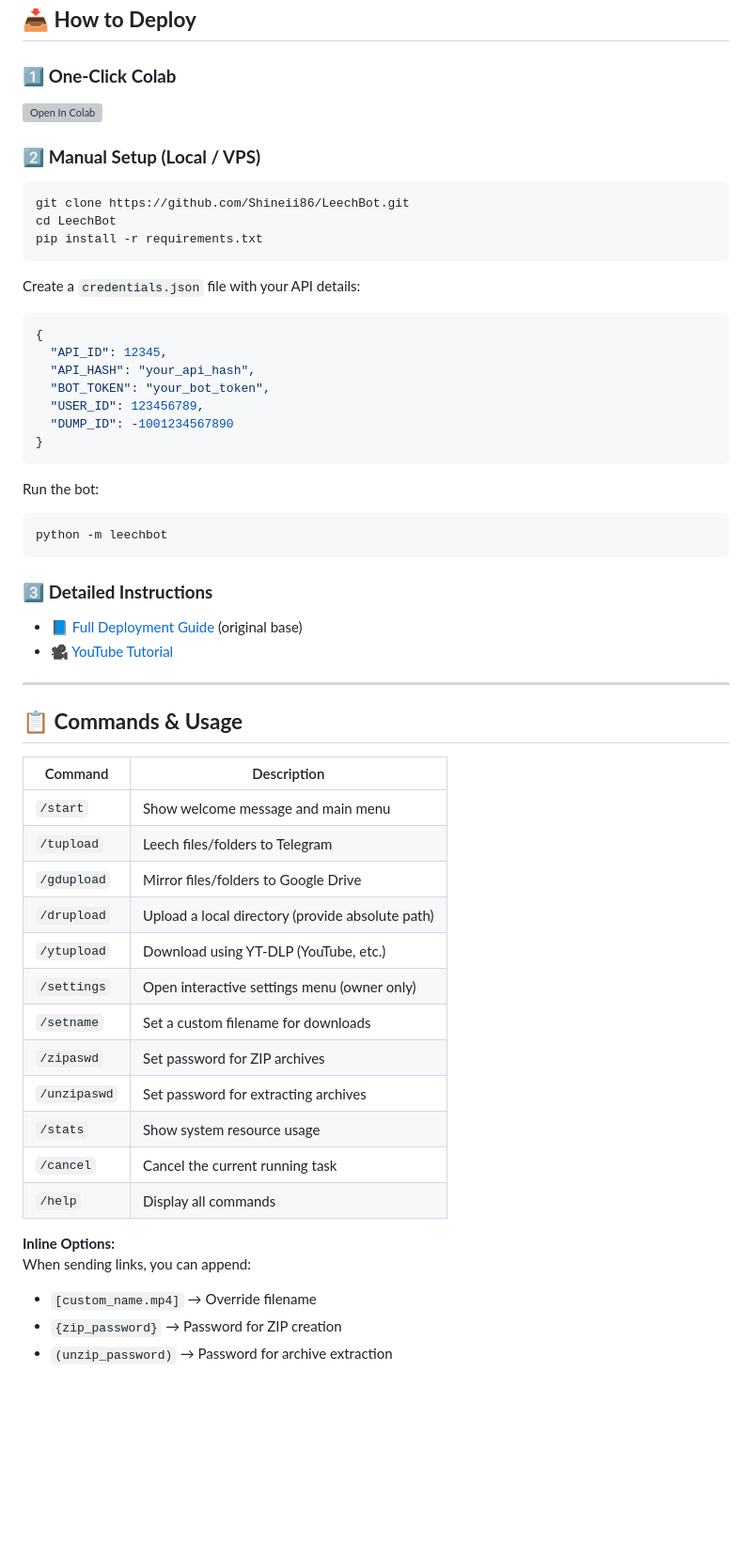
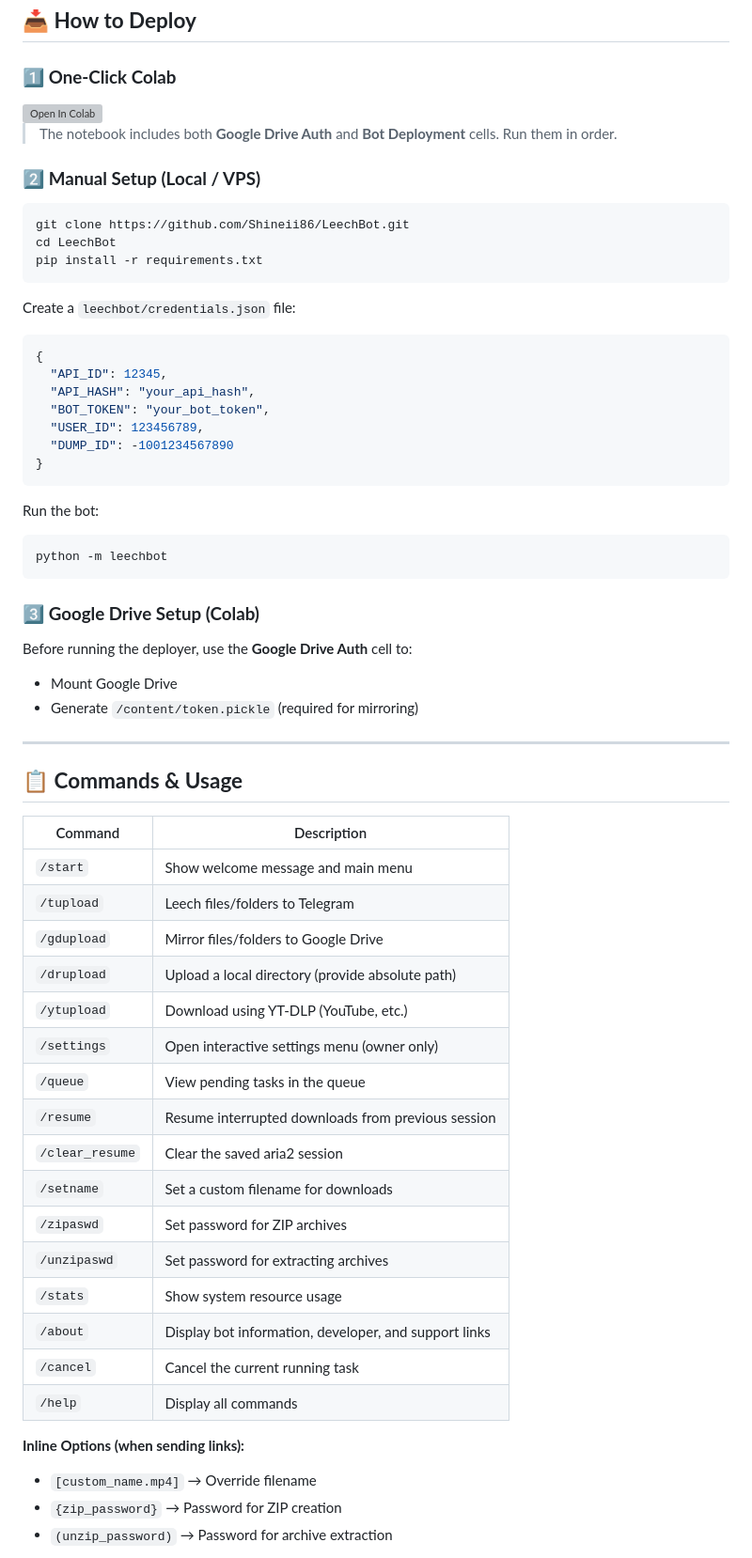
Before and after one commit to Shineii86/LeechBot, a Markdown page: README.md, the part around one of its changes. Shown at 94% size. GitHub-like rendering; blank space fills up the shorter version; grey boxes are pictures that could not be loaded.

````diff
--- a/README.md
+++ b/README.md
@@ -115,4 +122,6 @@ This version of **LeechBot** is a complete rewrite with a focus on **clean code,
 </a>
+
+> The notebook includes both **Google Drive Auth** and **Bot Deployment** cells. Run them in order.
 
 ### 2️⃣ **Manual Setup (Local / VPS)**
 
@@ -122,7 +131,7 @@ cd LeechBot
 pip install -r requirements.txt
 ```
 
-Create a `credentials.json` file with your API details:
+Create a `leechbot/credentials.json` file:
 
 ```json
 {
@@ -140,32 +149,36 @@ Run the bot:
 python -m leechbot
 ```
 
-### 3️⃣ **Detailed Instructions**
+### 3️⃣ **Google Drive Setup (Colab)**
 
-- 📘 [Full Deployment Guide](https://github.com/XronTrix10/Telegram-Leecher/wiki/INSTRUCTIONS) (original base)
-- 🎥 [YouTube Tutorial](https://www.youtube.com/watch?v=6LvYd-oO3U0)
+Before running the deployer, use the **Google Drive Auth** cell to:
+- Mount Google Drive
+- Generate `/content/token.pickle` (required for mirroring)
 
 ---
 
 ## 📋 **Commands & Usage**
 
-| Command       | Description                                                |
-| ------------- | ---------------------------------------------------------- |
-| `/start`      | Show welcome message and main menu                         |
-| `/tupload`    | Leech files/folders to Telegram                            |
-| `/gdupload`   | Mirror files/folders to Google Drive                       |
-| `/drupload`   | Upload a local directory (provide absolute path)           |
-| `/ytupload`   | Download using YT‑DLP (YouTube, etc.)                      |
-| `/settings`   | Open interactive settings menu (owner only)                |
-| `/setname`    | Set a custom filename for downloads                        |
-| `/zipaswd`    | Set password for ZIP archives                              |
-| `/unzipaswd`  | Set password for extracting archives                       |
-| `/stats`      | Show system resource usage                                 |
-| `/cancel`     | Cancel the current running task                            |
-| `/help`       | Display all commands                                       |
+| Command         | Description                                                |
+| --------------- | ---------------------------------------------------------- |
+| `/start`        | Show welcome message and main menu                         |
+| `/tupload`      | Leech files/folders to Telegram                            |
+| `/gdupload`     | Mirror files/folders to Google Drive                       |
+| `/drupload`     | Upload a local directory (provide absolute path)           |
+| `/ytupload`     | Download using YT‑DLP (YouTube, etc.)                      |
+| `/settings`     | Open interactive settings menu (owner only)                |
+| `/queue`        | View pending tasks in the queue                            |
+| `/resume`       | Resume interrupted downloads from previous session         |
+| `/clear_resume` | Clear the saved aria2 session                              |
+| `/setname`      | Set a custom filename for downloads                        |
+| `/zipaswd`      | Set password for ZIP archives                              |
+| `/unzipaswd`    | Set password for extracting archives                       |
+| `/stats`        | Show system resource usage                                 |
+| `/about`        | Display bot information, developer, and support links      |
+| `/cancel`       | Cancel the current running task                            |
+| `/help`         | Display all commands                                       |
 
-**Inline Options:**
-When sending links, you can append:
+**Inline Options (when sending links):**
 
 - `[custom_name.mp4]` → Override filename
 - `{zip_password}` → Password for ZIP creation
````
Also changed, not shown: other parts of README.md (+44 -50 lines).
